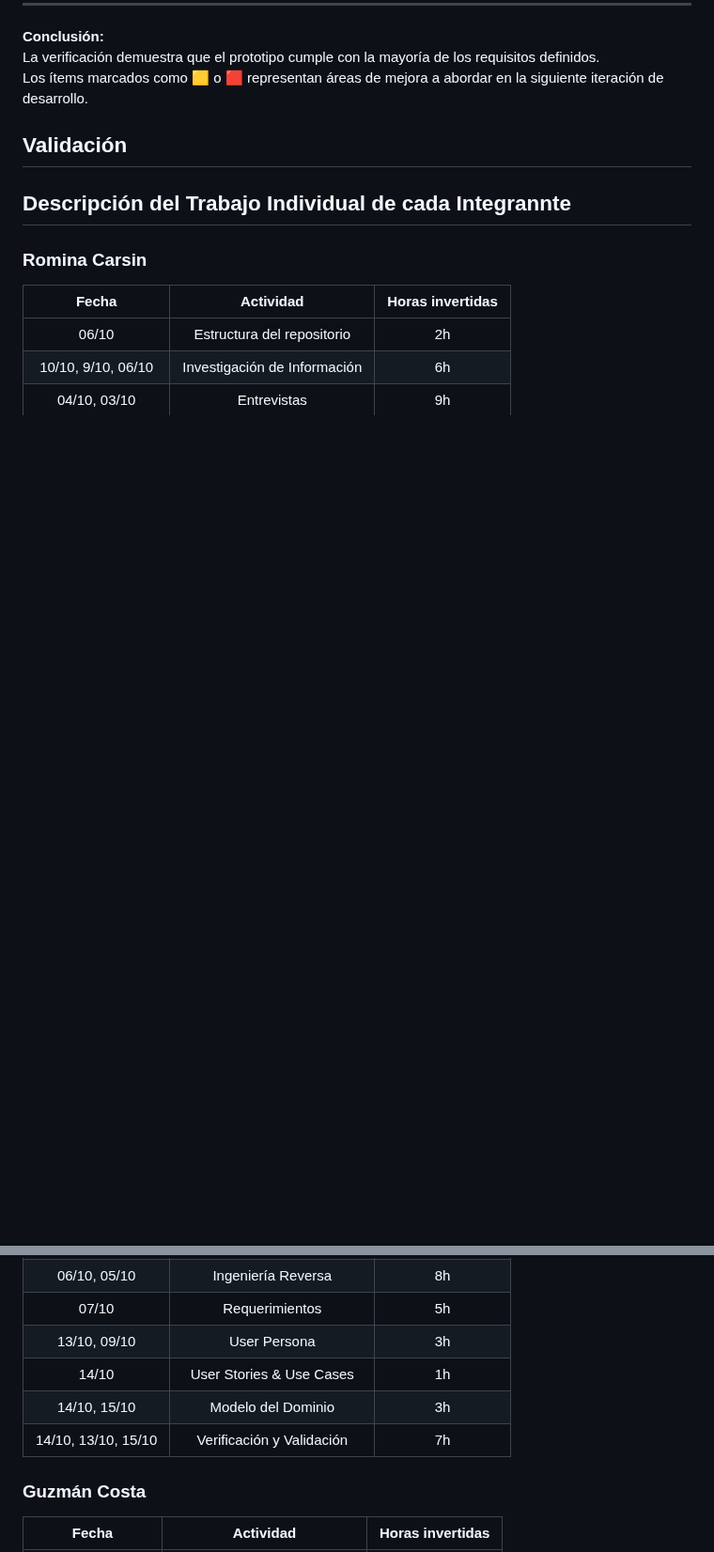
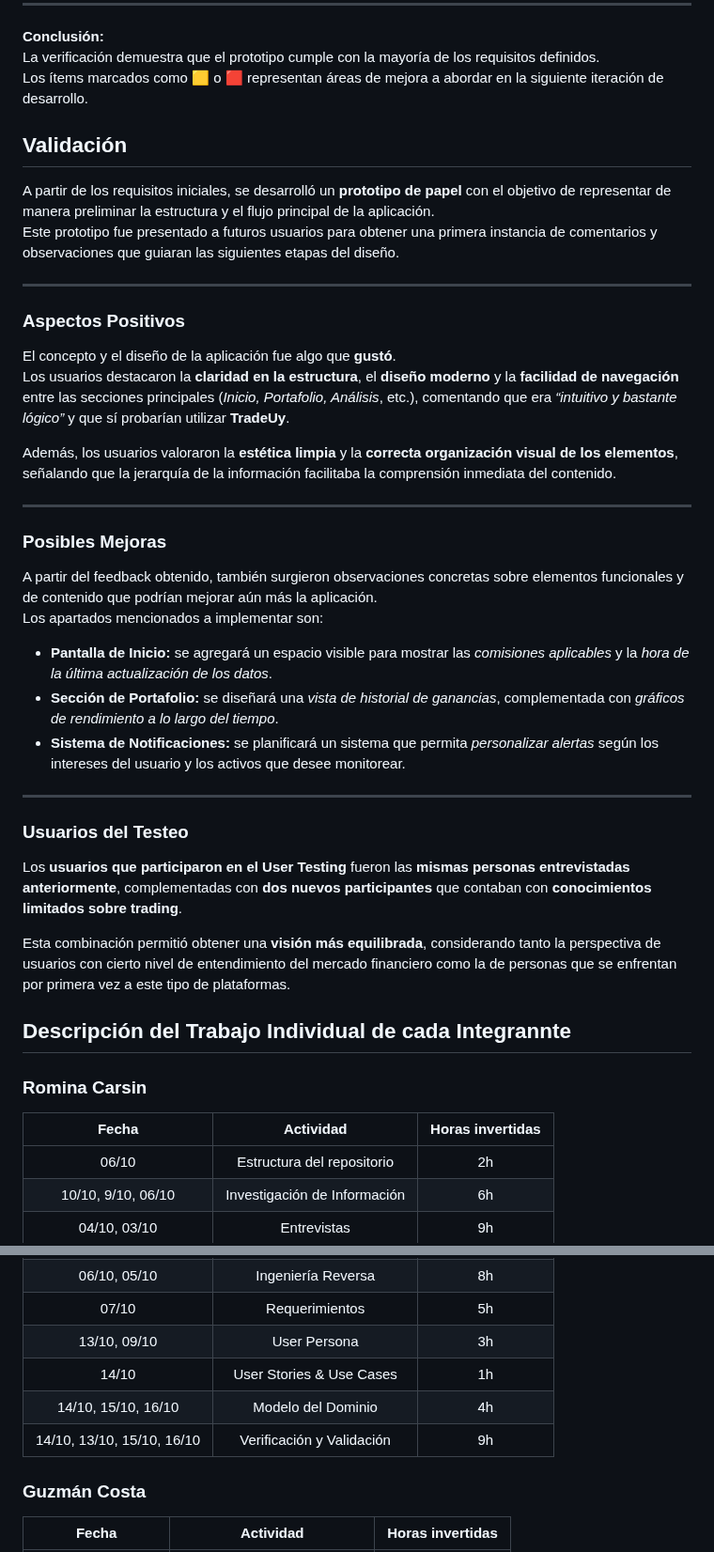
Before and after one commit to RominaCarsin/Proyecto-Fundamentos-Ingenieria-Software, a Markdown page: docs/informe_1.md, 2 parts joined by grey strips. Shown at 94% size. Drawn GitHub-style; blank space fills up the shorter version.

Commit message:
docs(informe): reescribir validacion

```diff
--- a/docs/informe_1.md
+++ b/docs/informe_1.md
@@ -354,6 +354,36 @@ Los ítems marcados como 🟨 o 🟥 representan áreas de mejora a abordar en l
 
 ## Validación
 
+A partir de los requisitos iniciales, se desarrolló un **prototipo de papel** con el objetivo de representar de manera preliminar la estructura y el flujo principal de la aplicación.
+Este prototipo fue presentado a futuros usuarios para obtener una primera instancia de comentarios y observaciones que guiaran las siguientes etapas del diseño.
+
+---
+
+### Aspectos Positivos
+
+El concepto y el diseño de la aplicación fue algo que **gustó**.
+Los usuarios destacaron la **claridad en la estructura**, el **diseño moderno** y la **facilidad de navegación** entre las secciones principales (*Inicio, Portafolio, Análisis*, etc.), comentando que era *“intuitivo y bastante lógico”* y que sí probarían utilizar **TradeUy**.
+
+Además, los usuarios valoraron la **estética limpia** y la **correcta organización visual de los elementos**, señalando que la jerarquía de la información facilitaba la comprensión inmediata del contenido.
+
+---
+
+### Posibles Mejoras
+
+A partir del feedback obtenido, también surgieron observaciones concretas sobre elementos funcionales y de contenido que podrían mejorar aún más la aplicación.
+Los apartados mencionados a implementar son:
+
+- **Pantalla de Inicio:** se agregará un espacio visible para mostrar las *comisiones aplicables* y la *hora de la última actualización de los datos*.
+- **Sección de Portafolio:** se diseñará una *vista de historial de ganancias*, complementada con *gráficos de rendimiento a lo largo del tiempo*.
+- **Sistema de Notificaciones:** se planificará un sistema que permita *personalizar alertas* según los intereses del usuario y los activos que desee monitorear.
+
+---
+
+### Usuarios del Testeo
+
+Los **usuarios que participaron en el User Testing** fueron las **mismas personas entrevistadas anteriormente**, complementadas con **dos nuevos participantes** que contaban con **conocimientos limitados sobre trading**.
+
+Esta combinación permitió obtener una **visión más equilibrada**, considerando tanto la perspectiva de usuarios con cierto nivel de entendimiento del mercado financiero como la de personas que se enfrentan por primera vez a este tipo de plataformas.
 
 ## Descripción del Trabajo Individual de cada Integrannte
 
@@ -367,8 +397,8 @@ Los ítems marcados como 🟨 o 🟥 representan áreas de mejora a abordar en l
 | 07/10 | Requerimientos | 5h |
 | 13/10, 09/10 | User Persona | 3h |
 | 14/10 | User Stories & Use Cases | 1h |
-| 14/10, 15/10 | Modelo del Dominio | 3h |
-| 14/10, 13/10, 15/10 | Verificación y Validación | 7h |
+| 14/10, 15/10, 16/10 | Modelo del Dominio | 4h |
+| 14/10, 13/10, 15/10, 16/10 | Verificación y Validación | 9h |
 
 
 
```
Also changed, not shown: other parts of docs/informe_1.md (+4 -4 lines).
